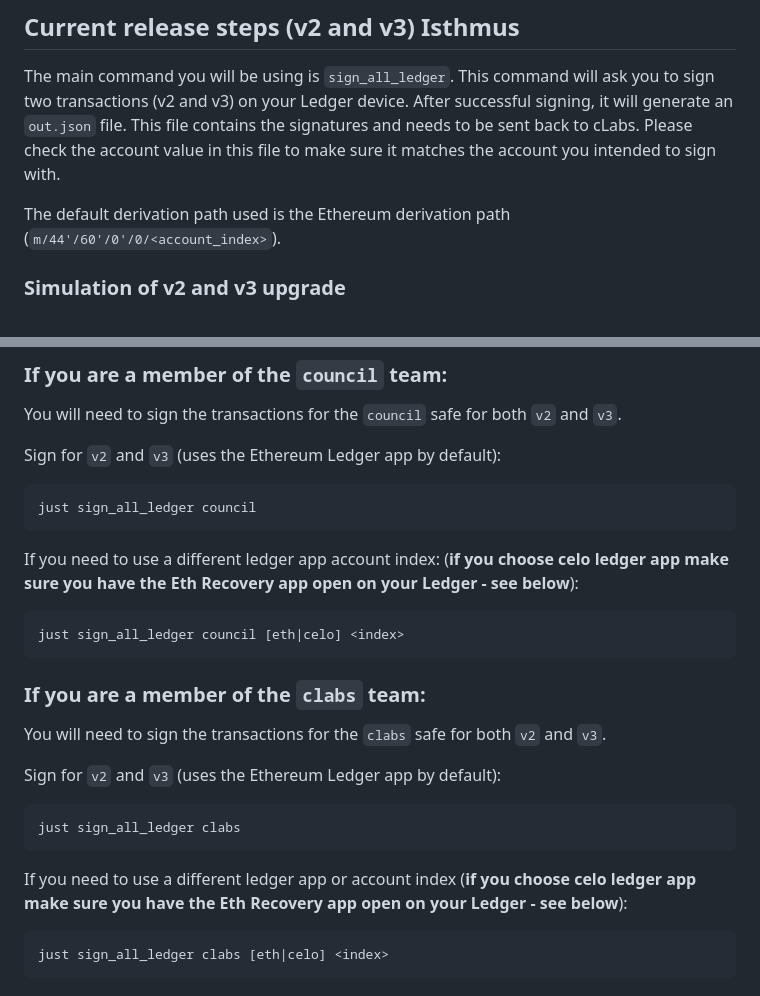
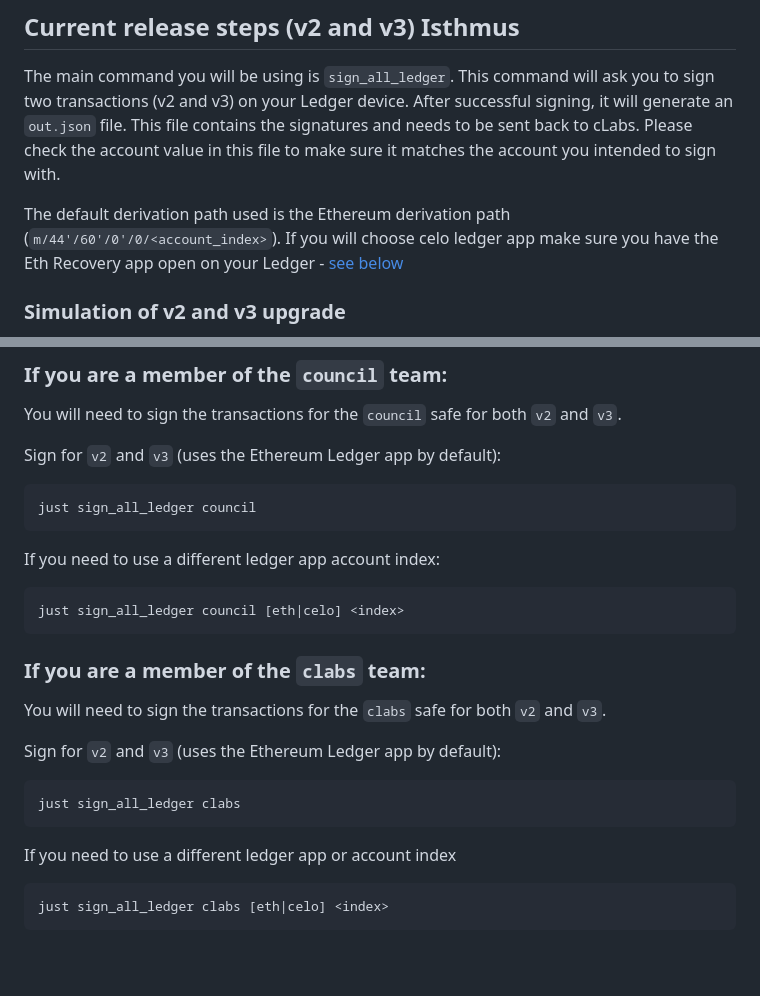
Before and after one commit to celo-org/celo-superchain-ops, a Markdown page: README.md, 2 parts joined by grey strips. Rendered like a GitHub page; blank space fills up the shorter version.

Commit message:
polishing of readme

````diff
--- a/README.md
+++ b/README.md
@@ -56,7 +56,7 @@ Rename `.env.sample` to `.env` and fill in the required environment variables. Y
 
 The main command you will be using is `sign_all_ledger`. This command will ask you to sign two transactions (v2 and v3) on your Ledger device. After successful signing, it will generate an `out.json` file. This file contains the signatures and needs to be sent back to cLabs. Please check the account value in this file to make sure it matches the account you intended to sign with.
 
-The default derivation path used is the Ethereum derivation path (`m/44'/60'/0'/0/<account_index>`).
+The default derivation path used is the Ethereum derivation path (`m/44'/60'/0'/0/<account_index>`). If you will choose celo ledger app make sure you have the Eth Recovery app open on your Ledger - [see below](#ledger-workaround-for-celo-app-users)
 
 ### Simulation of v2 and v3 upgrade
 
@@ -80,7 +80,7 @@ Sign for `v2` and `v3` (uses the Ethereum Ledger app by default):
 just sign_all_ledger council
 ```
 
-If you need to use a different ledger app account index:  (**if you choose celo ledger app make sure you have the Eth Recovery app open on your Ledger - see below**):
+If you need to use a different ledger app account index:
 ```bash
 just sign_all_ledger council [eth|celo] <index>
 ```
@@ -94,7 +94,7 @@ Sign for `v2` and `v3` (uses the Ethereum Ledger app by default):
 just sign_all_ledger clabs
 ```
 
-If you need to use a different ledger app or account index (**if you choose celo ledger app make sure you have the Eth Recovery app open on your Ledger - see below**):
+If you need to use a different ledger app or account index
 ```bash
 just sign_all_ledger clabs [eth|celo] <index>
 ```
````
